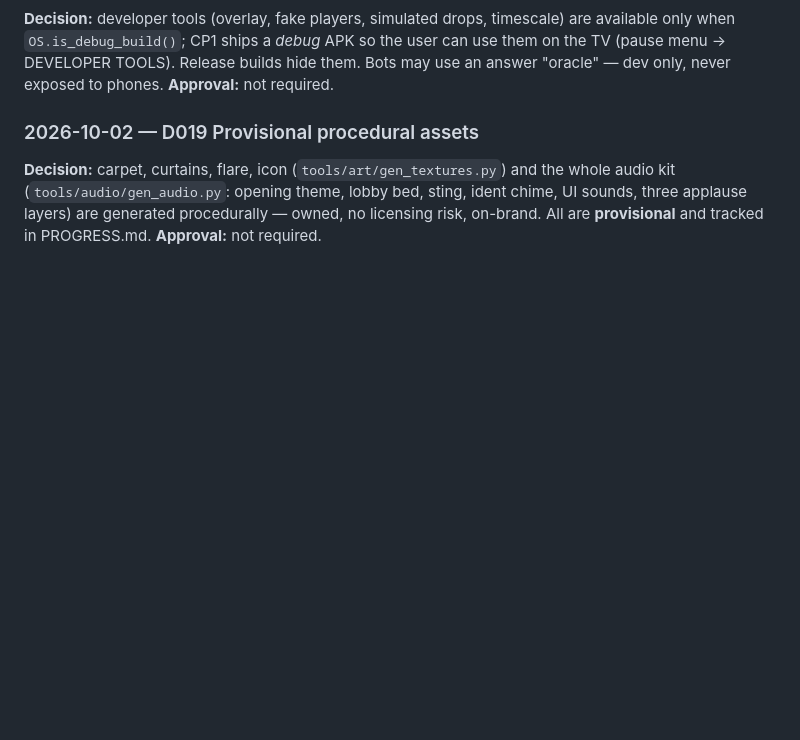
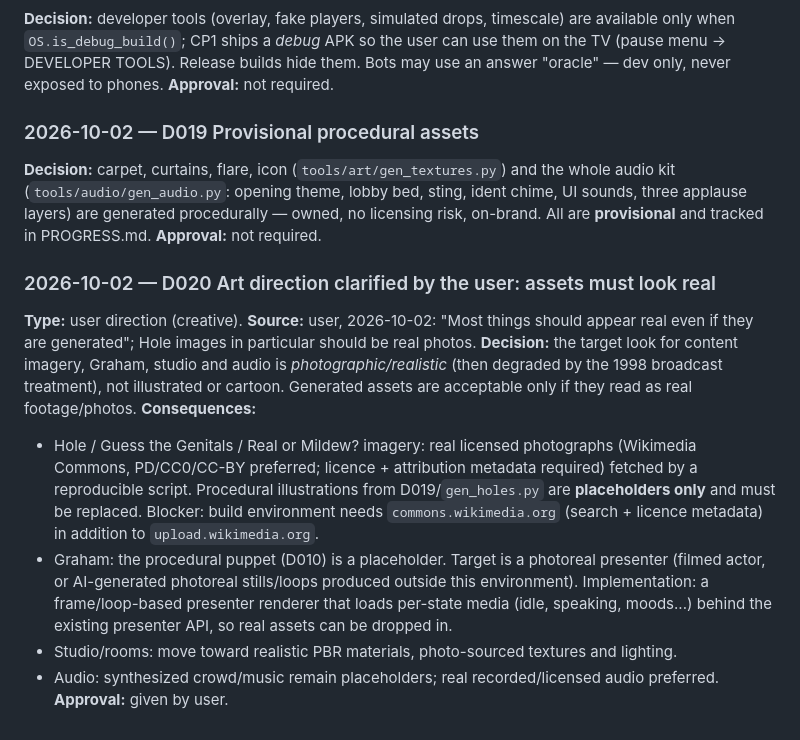
Before and after one commit to UncagedCode/Mildew, a Markdown page: DECISIONS.md, the part around the change. Rendered like a GitHub page; blank space fills up the shorter version.

Commit message:
DECISIONS: D020 user art direction — assets must look real; procedural art is placeholder
Co-Authored-By: Claude Opus 5.5 <noreply@anthropic.com>
Claude-Session: https://claude.ai/code/session_01NNtnciPuddFdRApEqskbeK

```diff
--- a/DECISIONS.md
+++ b/DECISIONS.md
@@ -99,3 +99,13 @@ and is **not** implemented until approved.
 ### 2026-10-02 — D019 Provisional procedural assets
 **Decision:** carpet, curtains, flare, icon (`tools/art/gen_textures.py`) and the whole audio kit (`tools/audio/gen_audio.py`: opening theme, lobby bed, sting, ident chime, UI sounds, three applause layers) are generated procedurally — owned, no licensing risk, on-brand. All are **provisional** and tracked in PROGRESS.md.
 **Approval:** not required.
+
+### 2026-10-02 — D020 Art direction clarified by the user: assets must look real
+**Type:** user direction (creative). **Source:** user, 2026-10-02: "Most things should appear real even if they are generated"; Hole images in particular should be real photos.
+**Decision:** the target look for content imagery, Graham, studio and audio is *photographic/realistic* (then degraded by the 1998 broadcast treatment), not illustrated or cartoon. Generated assets are acceptable only if they read as real footage/photos.
+**Consequences:**
+- Hole / Guess the Genitals / Real or Mildew? imagery: real licensed photographs (Wikimedia Commons, PD/CC0/CC-BY preferred; licence + attribution metadata required) fetched by a reproducible script. Procedural illustrations from D019/`gen_holes.py` are **placeholders only** and must be replaced. Blocker: build environment needs `commons.wikimedia.org` (search + licence metadata) in addition to `upload.wikimedia.org`.
+- Graham: the procedural puppet (D010) is a placeholder. Target is a photoreal presenter (filmed actor, or AI-generated photoreal stills/loops produced outside this environment). Implementation: a frame/loop-based presenter renderer that loads per-state media (idle, speaking, moods...) behind the existing presenter API, so real assets can be dropped in.
+- Studio/rooms: move toward realistic PBR materials, photo-sourced textures and lighting.
+- Audio: synthesized crowd/music remain placeholders; real recorded/licensed audio preferred.
+**Approval:** given by user.
```
